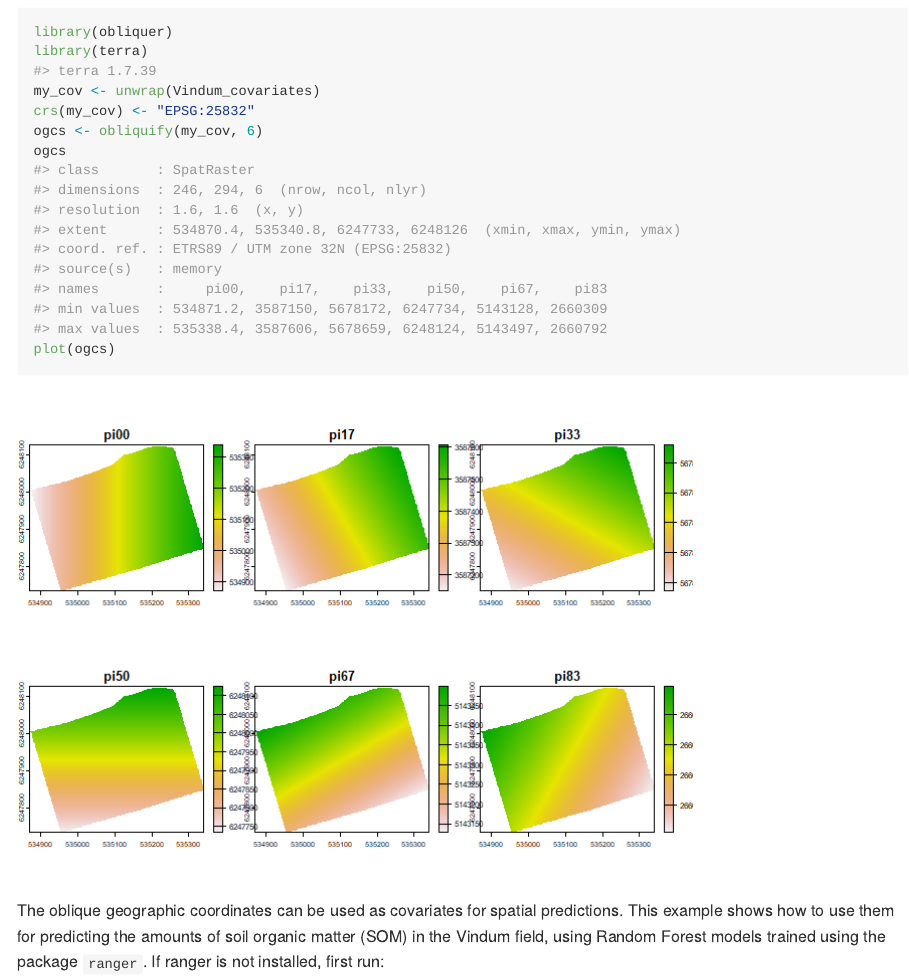
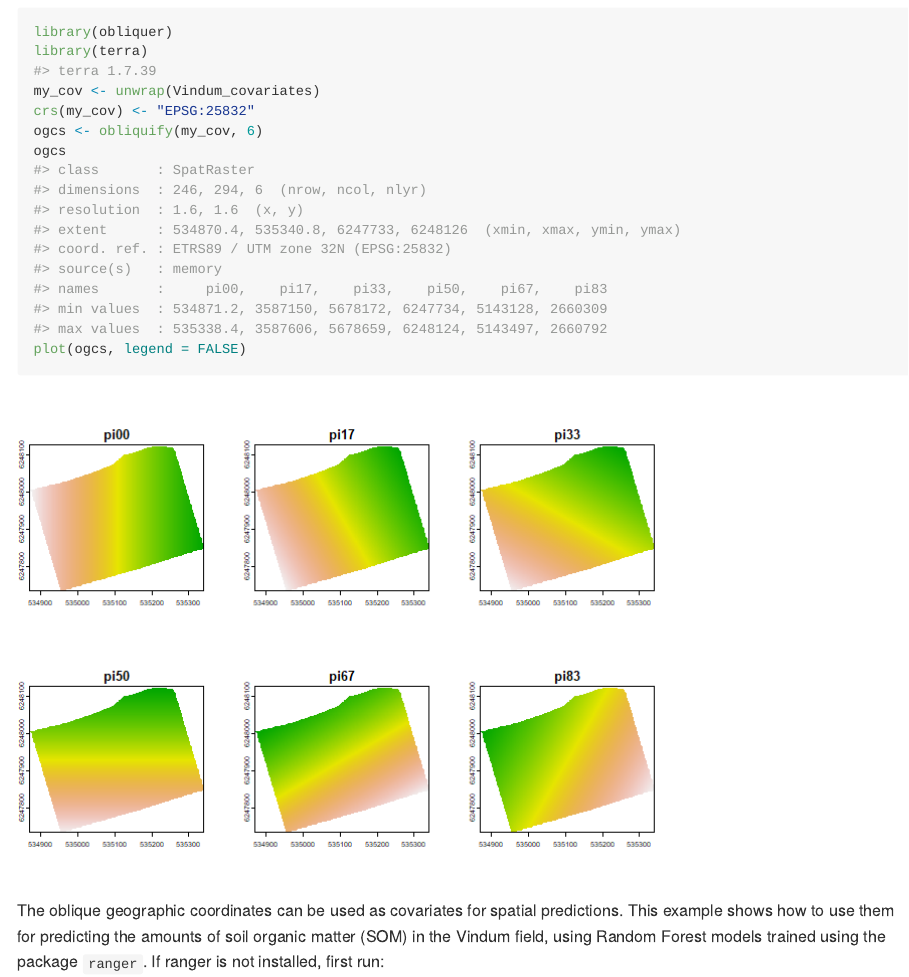
Before and after one commit to anbm-dk/obliquer, an R Markdown document (README.Rmd): the page in a window 1100 px wide, from 700 px down. The pictures show the output file README.md that the author committed with the source, drawn offline in the style of GitHub.

Commit message:
New figure for readme

````diff
--- a/README.Rmd
+++ b/README.Rmd
@@ -46,7 +46,7 @@ my_cov <- unwrap(Vindum_covariates)
 crs(my_cov) <- "EPSG:25832"
 ogcs <- obliquify(my_cov, 6)
 ogcs
-plot(ogcs)
+plot(ogcs, legend = FALSE)
 ```
 
 The oblique geographic coordinates can be used as covariates for spatial predictions. This example shows how to use them for predicting the amounts of soil organic matter (SOM) in the Vindum field, using Random Forest models trained using the package `ranger`. If ranger is not installed, first run:
````
Also changed, not shown: README.md, README_files/figure-gfm/example1-1.png.
